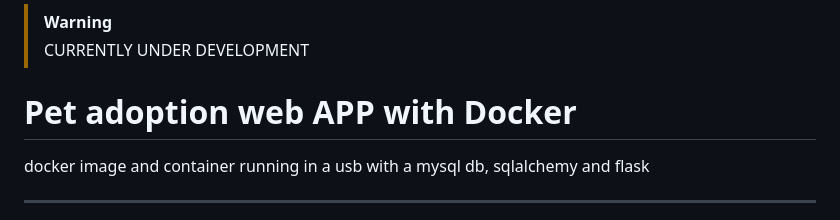
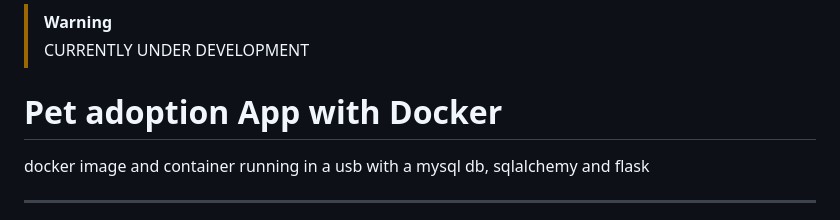
Before and after one commit to gutiluis/Flask-pet-adoption-with-docker, a Markdown page: readme.MD, the part around the change. Drawn GitHub-style.

Commit message:
Fix title formatting in README

```diff
--- a/readme.MD
+++ b/readme.MD
@@ -1,7 +1,7 @@
 > [!WARNING]
 > CURRENTLY UNDER DEVELOPMENT
 
-# Pet adoption web APP with Docker
+# Pet adoption App with Docker
 
 docker image and container running in a usb with a mysql db, sqlalchemy and flask
 
```
